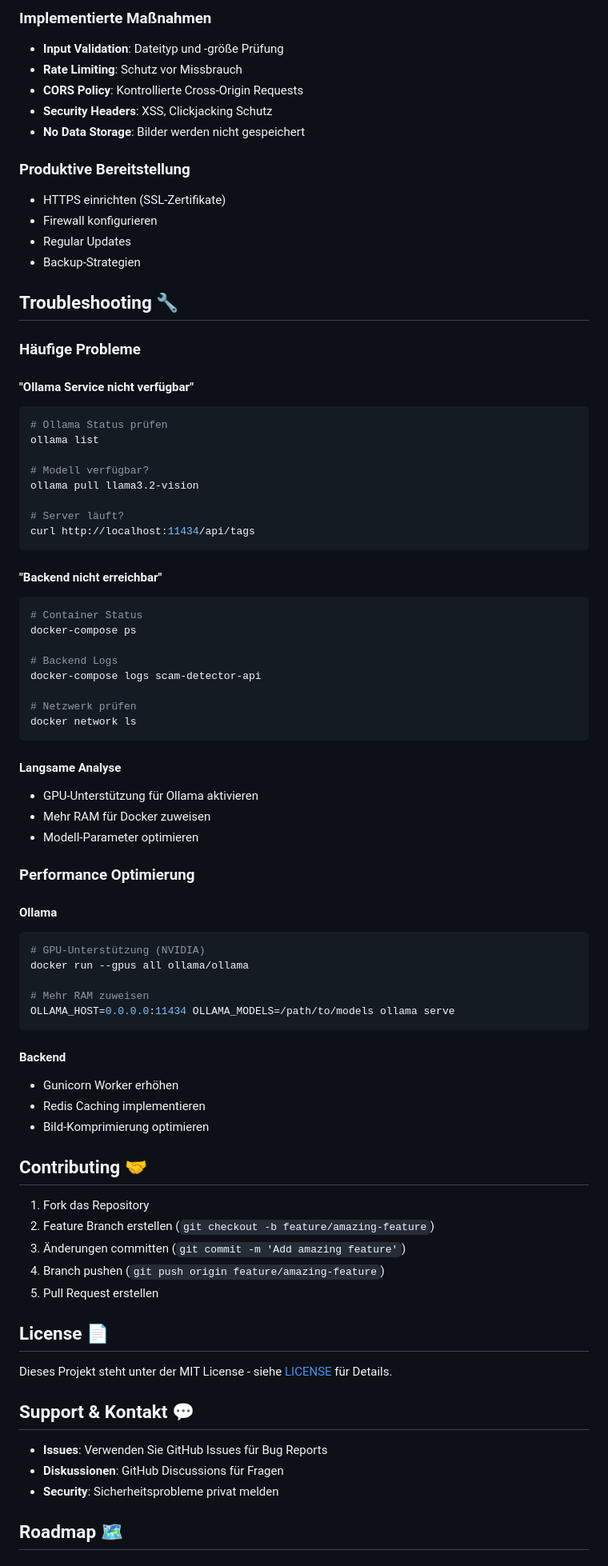
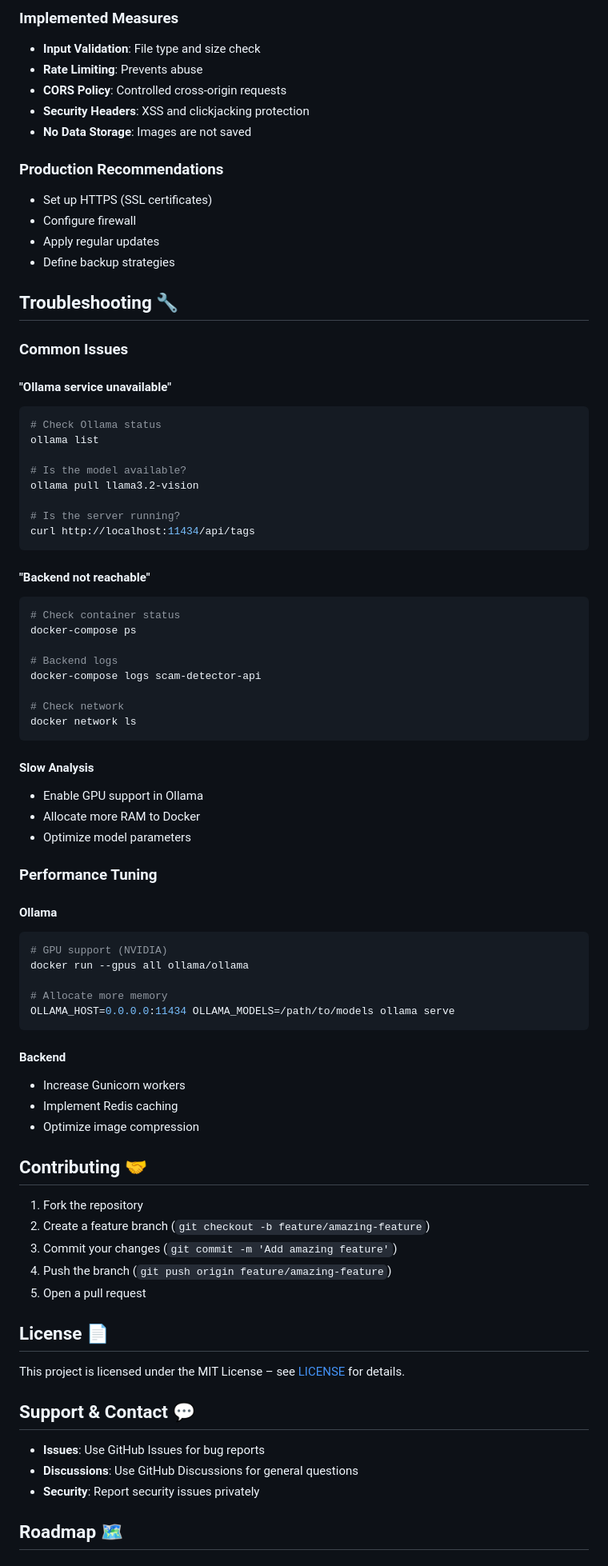
Before and after one commit to LopeKinz/ScamAnalyser, a Markdown page: README.md, the part around one of its changes. Shown at 80% size. Rendered like a GitHub page.

````diff
--- a/README.md
+++ b/README.md
@@ -252,83 +268,90 @@ docker-compose logs -f
 
-### Implementierte Maßnahmen
-- **Input Validation**: Dateityp und -größe Prüfung
-- **Rate Limiting**: Schutz vor Missbrauch
-- **CORS Policy**: Kontrollierte Cross-Origin Requests
-- **Security Headers**: XSS, Clickjacking Schutz
-- **No Data Storage**: Bilder werden nicht gespeichert
+### Implemented Measures
 
-### Produktive Bereitstellung
-- HTTPS einrichten (SSL-Zertifikate)
-- Firewall konfigurieren
-- Regular Updates
-- Backup-Strategien
+* **Input Validation**: File type and size check
+* **Rate Limiting**: Prevents abuse
+* **CORS Policy**: Controlled cross-origin requests
+* **Security Headers**: XSS and clickjacking protection
+* **No Data Storage**: Images are not saved
+
+### Production Recommendations
+
+* Set up HTTPS (SSL certificates)
+* Configure firewall
+* Apply regular updates
+* Define backup strategies
 
 ## Troubleshooting 🔧
 
-### Häufige Probleme
+### Common Issues
 
-#### "Ollama Service nicht verfügbar"
+#### "Ollama service unavailable"
+
 ```bash
-# Ollama Status prüfen
+# Check Ollama status
 ollama list
 
-# Modell verfügbar?
+# Is the model available?
 ollama pull llama3.2-vision
 
-# Server läuft?
+# Is the server running?
 curl http://localhost:11434/api/tags
 ```
 
-#### "Backend nicht erreichbar"
+#### "Backend not reachable"
+
 ```bash
-# Container Status
+# Check container status
 docker-compose ps
 
-# Backend Logs
+# Backend logs
 docker-compose logs scam-detector-api
 
-# Netzwerk prüfen
+# Check network
 docker network ls
 ```
 
-#### Langsame Analyse
-- GPU-Unterstützung für Ollama aktivieren
-- Mehr RAM für Docker zuweisen
-- Modell-Parameter optimieren
+#### Slow Analysis
 
-### Performance Optimierung
+* Enable GPU support in Ollama
+* Allocate more RAM to Docker
+* Optimize model parameters
+
+### Performance Tuning
 
 #### Ollama
+
 ```bash
-# GPU-Unterstützung (NVIDIA)
+# GPU support (NVIDIA)
 docker run --gpus all ollama/ollama
 
-# Mehr RAM zuweisen
+# Allocate more memory
 OLLAMA_HOST=0.0.0.0:11434 OLLAMA_MODELS=/path/to/models ollama serve
 ```
 
 #### Backend
-- Gunicorn Worker erhöhen
-- Redis Caching implementieren
-- Bild-Komprimierung optimieren
+
+* Increase Gunicorn workers
+* Implement Redis caching
+* Optimize image compression
 
 ## Contributing 🤝
 
-1. Fork das Repository
-2. Feature Branch erstellen (`git checkout -b feature/amazing-feature`)
-3. Änderungen committen (`git commit -m 'Add amazing feature'`)
-4. Branch pushen (`git push origin feature/amazing-feature`)
-5. Pull Request erstellen
+1. Fork the repository
+2. Create a feature branch (`git checkout -b feature/amazing-feature`)
+3. Commit your changes (`git commit -m 'Add amazing feature'`)
+4. Push the branch (`git push origin feature/amazing-feature`)
+5. Open a pull request
 
 ## License 📄
 
-Dieses Projekt steht unter der MIT License - siehe [LICENSE](LICENSE) für Details.
+This project is licensed under the MIT License – see [LICENSE](LICENSE) for details.
 
-## Support & Kontakt 💬
+## Support & Contact 💬
 
-- **Issues**: Verwenden Sie GitHub Issues für Bug Reports
-- **Diskussionen**: GitHub Discussions für Fragen
-- **Security**: Sicherheitsprobleme privat melden
+* **Issues**: Use GitHub Issues for bug reports
+* **Discussions**: Use GitHub Discussions for general questions
+* **Security**: Report security issues privately
 
 ## Roadmap 🗺️
 
````
Also changed, not shown: other parts of README.md (+126 -108 lines).
